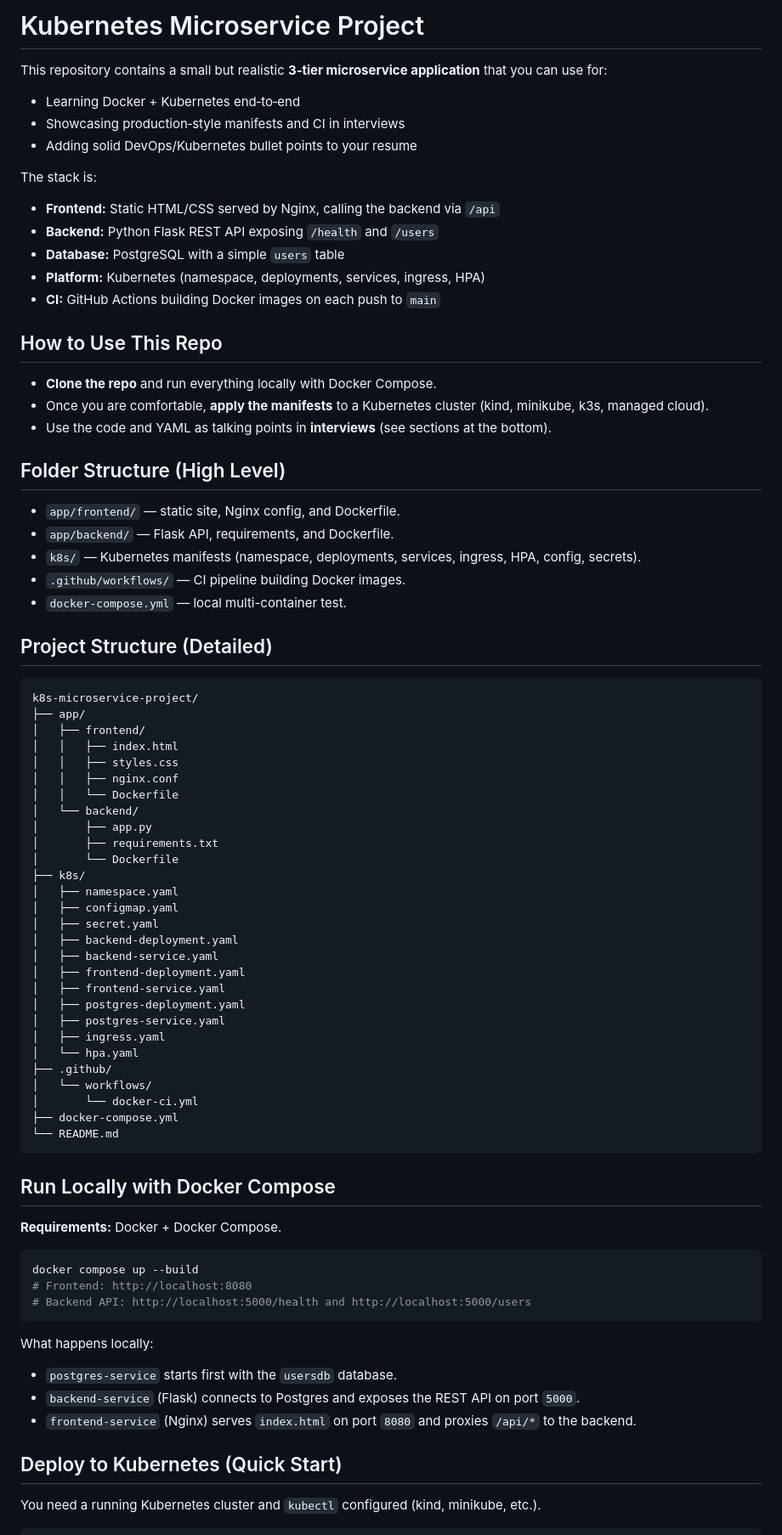
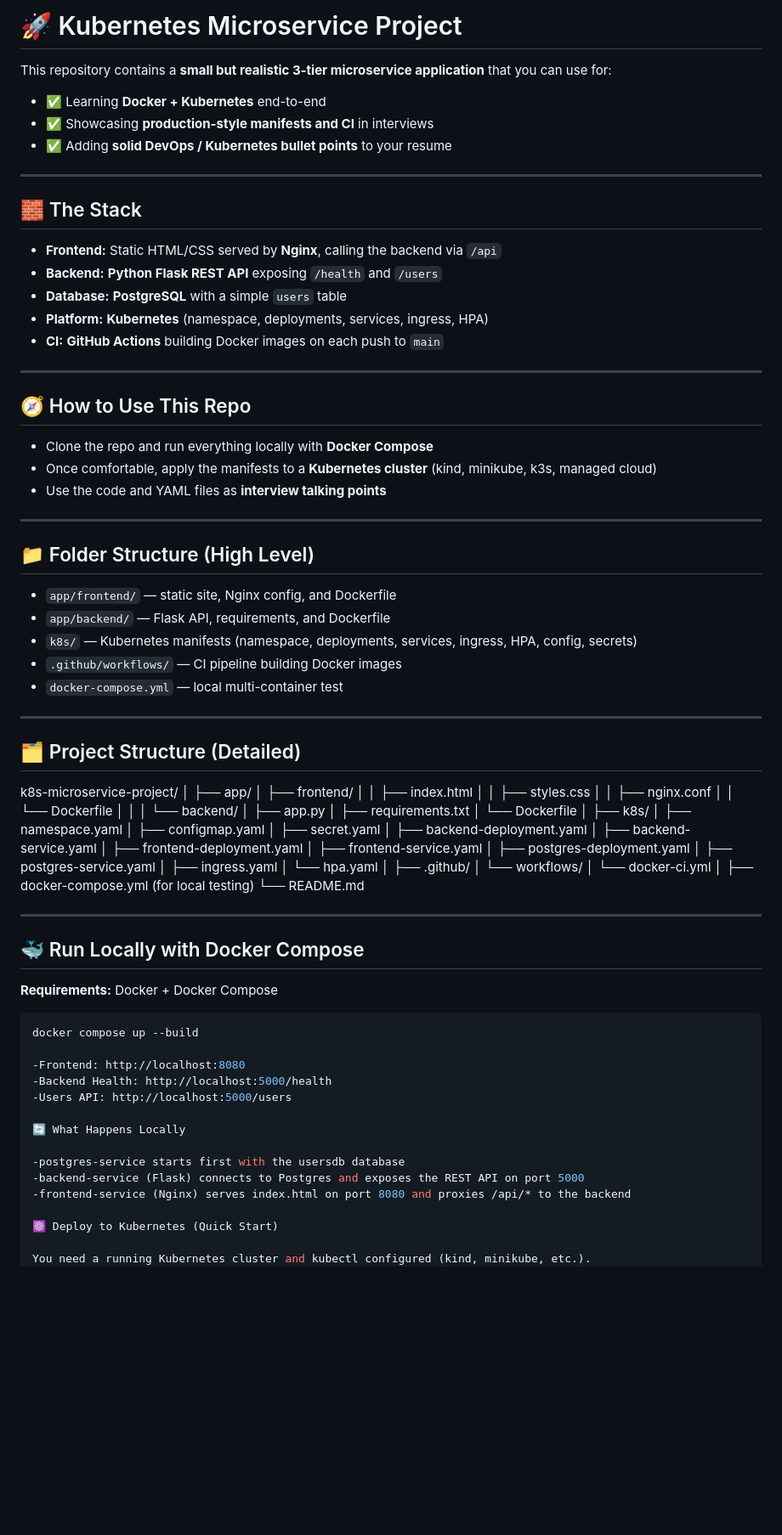
Before and after one commit to Sourav-kr-7/k8s-3tier-microservice-app, a Markdown page: README.md, the part around one of its changes. Shown at 85% size. GitHub-like rendering; blank space fills up the shorter version.

Commit message:
Revise README for clarity and visual appeal
Updated README to enhance clarity and organization with emojis and improved formatting.

````diff
--- a/README.md
+++ b/README.md
@@ -1,47 +1,57 @@
-# Kubernetes Microservice Project
+ # 🚀 Kubernetes Microservice Project
 
-This repository contains a small but realistic **3‑tier microservice application** that you can use for:
+This repository contains a **small but realistic 3-tier microservice application** that you can use for:
 
-- Learning Docker + Kubernetes end‑to‑end
-- Showcasing production‑style manifests and CI in interviews
-- Adding solid DevOps/Kubernetes bullet points to your resume
+- ✅ Learning **Docker + Kubernetes** end-to-end
+- ✅ Showcasing **production-style manifests and CI** in interviews
+- ✅ Adding **solid DevOps / Kubernetes bullet points** to your resume
 
-The stack is:
+---
 
-- **Frontend:** Static HTML/CSS served by Nginx, calling the backend via `/api`
-- **Backend:** Python Flask REST API exposing `/health` and `/users`
-- **Database:** PostgreSQL with a simple `users` table
-- **Platform:** Kubernetes (namespace, deployments, services, ingress, HPA)
-- **CI:** GitHub Actions building Docker images on each push to `main`
+## 🧱 The Stack
 
-## How to Use This Repo
+- **Frontend:** Static HTML/CSS served by **Nginx**, calling the backend via `/api`
+- **Backend:** **Python Flask REST API** exposing `/health` and `/users`
+- **Database:** **PostgreSQL** with a simple `users` table
+- **Platform:** **Kubernetes** (namespace, deployments, services, ingress, HPA)
+- **CI:** **GitHub Actions** building Docker images on each push to `main`
 
-- **Clone the repo** and run everything locally with Docker Compose.
-- Once you are comfortable, **apply the manifests** to a Kubernetes cluster (kind, minikube, k3s, managed cloud).
-- Use the code and YAML as talking points in **interviews** (see sections at the bottom).
+---
 
-## Folder Structure (High Level)
+## 🧭 How to Use This Repo
 
-- `app/frontend/` — static site, Nginx config, and Dockerfile.
-- `app/backend/` — Flask API, requirements, and Dockerfile.
-- `k8s/` — Kubernetes manifests (namespace, deployments, services, ingress, HPA, config, secrets).
-- `.github/workflows/` — CI pipeline building Docker images.
-- `docker-compose.yml` — local multi-container test.
+- Clone the repo and run everything locally with **Docker Compose**
+- Once comfortable, apply the manifests to a **Kubernetes cluster** (kind, minikube, k3s, managed cloud)
+- Use the code and YAML files as **interview talking points**
 
-## Project Structure (Detailed)
+---
 
-```text
+## 📁 Folder Structure (High Level)
+
+- `app/frontend/` — static site, Nginx config, and Dockerfile
+- `app/backend/` — Flask API, requirements, and Dockerfile
+- `k8s/` — Kubernetes manifests (namespace, deployments, services, ingress, HPA, config, secrets)
+- `.github/workflows/` — CI pipeline building Docker images
+- `docker-compose.yml` — local multi-container test
+
+---
+
+## 🗂️ Project Structure (Detailed)
+
 k8s-microservice-project/
+│
 ├── app/
 │   ├── frontend/
 │   │   ├── index.html
 │   │   ├── styles.css
 │   │   ├── nginx.conf
 │   │   └── Dockerfile
+│   │
 │   └── backend/
 │       ├── app.py
 │       ├── requirements.txt
 │       └── Dockerfile
+│
 ├── k8s/
 │   ├── namespace.yaml
 │   ├── configmap.yaml
@@ -54,34 +64,37 @@ k8s-microservice-project/
 │   ├── postgres-service.yaml
 │   ├── ingress.yaml
 │   └── hpa.yaml
+│
 ├── .github/
 │   └── workflows/
 │       └── docker-ci.yml
-├── docker-compose.yml
+│
+├── docker-compose.yml   (for local testing)
 └── README.md
-```
 
-## Run Locally with Docker Compose
 
-**Requirements:** Docker + Docker Compose.
+---
+
+## 🐳 Run Locally with Docker Compose
+
+**Requirements:** Docker + Docker Compose
 
 ```bash
 docker compose up --build
-# Frontend: http://localhost:8080
-# Backend API: http://localhost:5000/health and http://localhost:5000/users
-```
 
-What happens locally:
+-Frontend: http://localhost:8080
+-Backend Health: http://localhost:5000/health
+-Users API: http://localhost:5000/users
 
-- `postgres-service` starts first with the `usersdb` database.
-- `backend-service` (Flask) connects to Postgres and exposes the REST API on port `5000`.
-- `frontend-service` (Nginx) serves `index.html` on port `8080` and proxies `/api/*` to the backend.
+🔄 What Happens Locally
 
-## Deploy to Kubernetes (Quick Start)
+-postgres-service starts first with the usersdb database
+-backend-service (Flask) connects to Postgres and exposes the REST API on port 5000
+-frontend-service (Nginx) serves index.html on port 8080 and proxies /api/* to the backend
 
-You need a running Kubernetes cluster and `kubectl` configured (kind, minikube, etc.).
+☸️ Deploy to Kubernetes (Quick Start)
 
-```bash
+You need a running Kubernetes cluster and kubectl configured (kind, minikube, etc.).
 kubectl apply -f k8s/namespace.yaml
 kubectl apply -f k8s/configmap.yaml
 kubectl apply -f k8s/secret.yaml
````
Also changed, not shown: other parts of README.md (+38 -21 lines).
